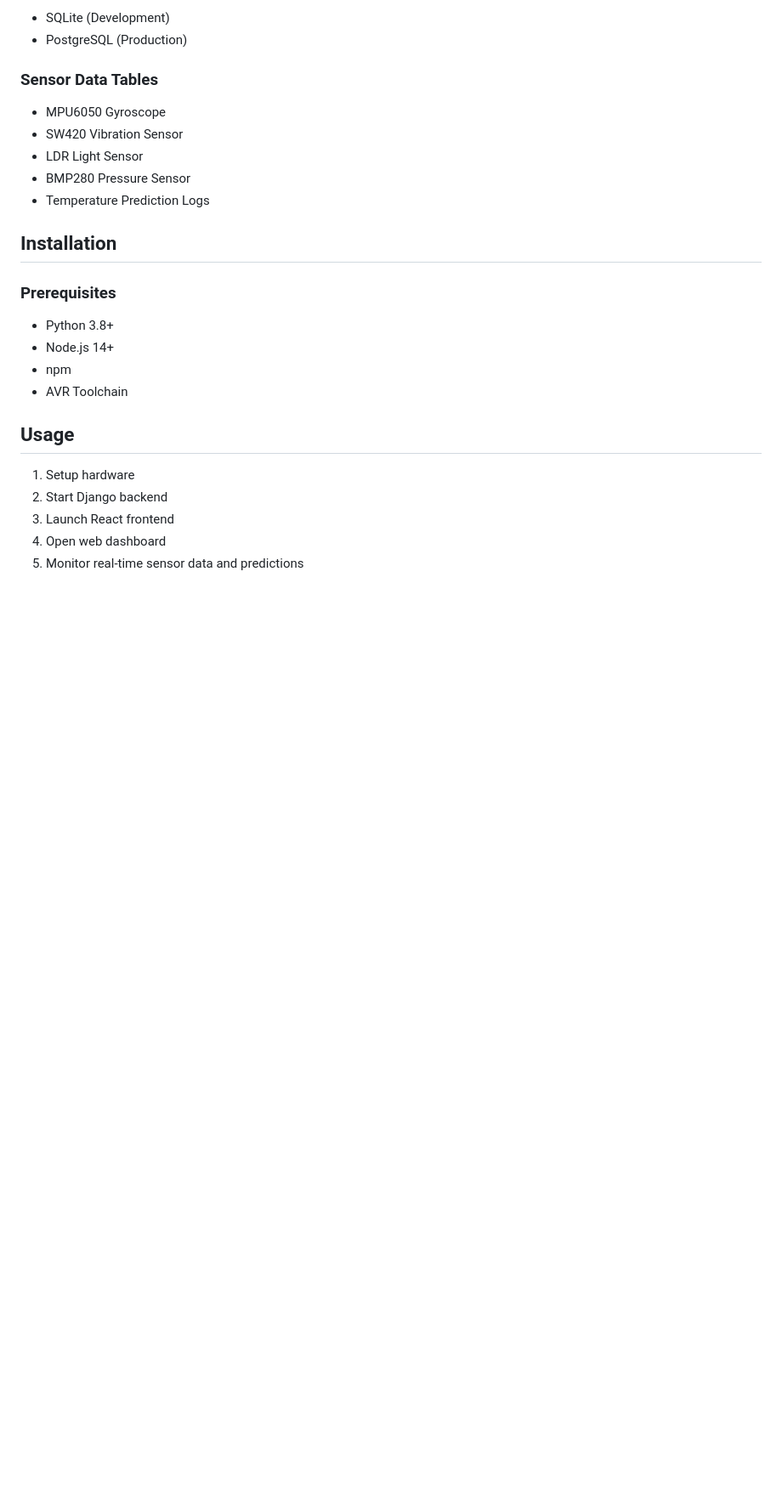
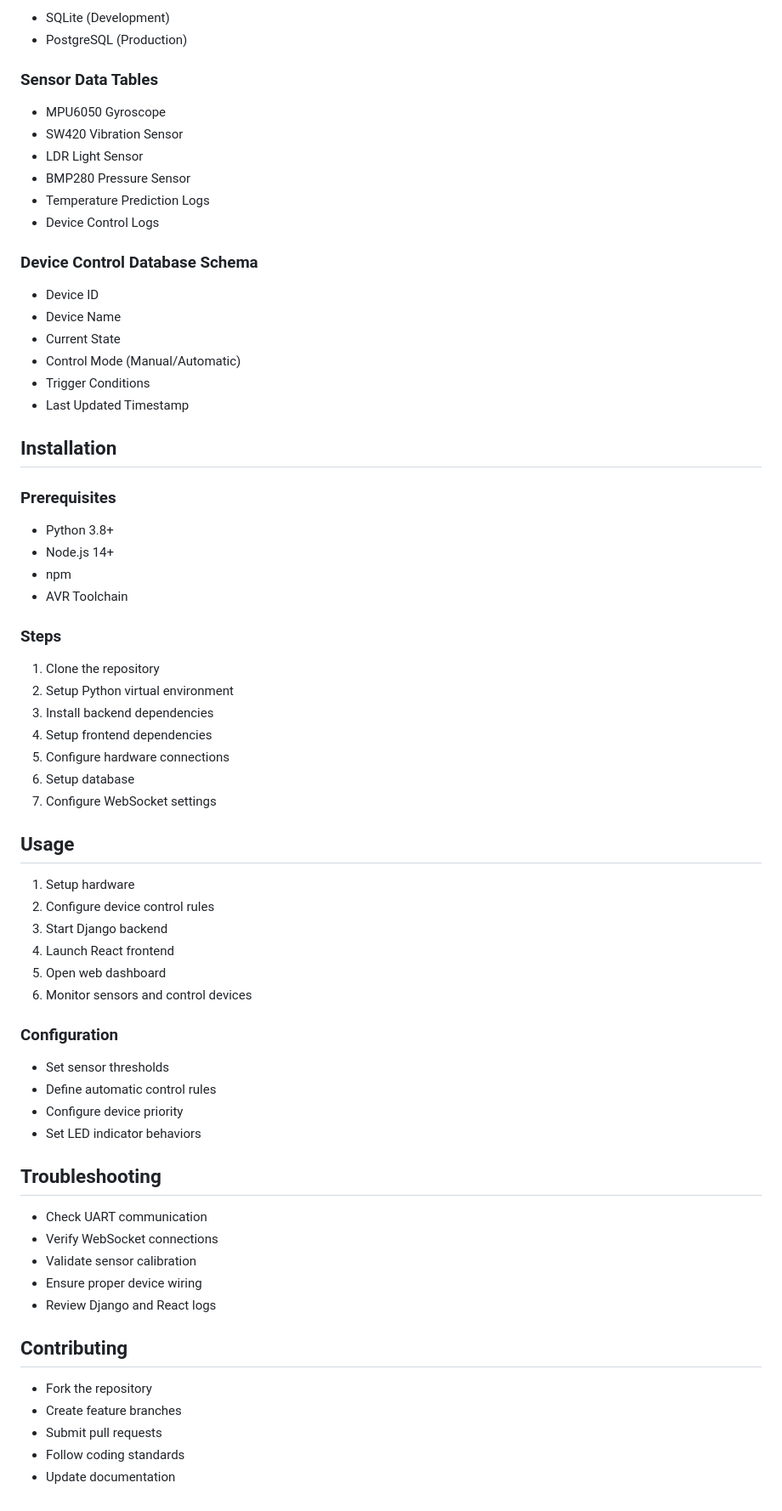
Before and after one commit to NipunaMuhandiram/Data-Acquisition-System-With-Deep-Learning-Predictions, a Markdown page: README.md, the part around one of its changes. Shown at 85% size. Drawn GitHub-style; blank space fills up the shorter version.

```diff
--- a/README.md
+++ b/README.md
@@ -182,6 +257,15 @@ Supported Databases:
 - LDR Light Sensor
 - BMP280 Pressure Sensor
 - Temperature Prediction Logs
+- Device Control Logs
+
+### Device Control Database Schema
+- Device ID
+- Device Name
+- Current State
+- Control Mode (Manual/Automatic)
+- Trigger Conditions
+- Last Updated Timestamp
 
 ## Installation
 
@@ -191,10 +275,40 @@ Supported Databases:
 - npm
 - AVR Toolchain
 
+### Steps
+1. Clone the repository
+2. Setup Python virtual environment
+3. Install backend dependencies
+4. Setup frontend dependencies
+5. Configure hardware connections
+6. Setup database
+7. Configure WebSocket settings
+
 ## Usage
 
 1. Setup hardware
-2. Start Django backend
-3. Launch React frontend
-4. Open web dashboard
-5. Monitor real-time sensor data and predictions
+2. Configure device control rules
+3. Start Django backend
+4. Launch React frontend
+5. Open web dashboard
+6. Monitor sensors and control devices
+
+### Configuration
+- Set sensor thresholds
+- Define automatic control rules
+- Configure device priority
+- Set LED indicator behaviors
+
+## Troubleshooting
+- Check UART communication
+- Verify WebSocket connections
+- Validate sensor calibration
+- Ensure proper device wiring
+- Review Django and React logs
+
+## Contributing
+- Fork the repository
+- Create feature branches
+- Submit pull requests
+- Follow coding standards
+- Update documentation
```
Also changed, not shown: other parts of README.md (+77 -2 lines).
